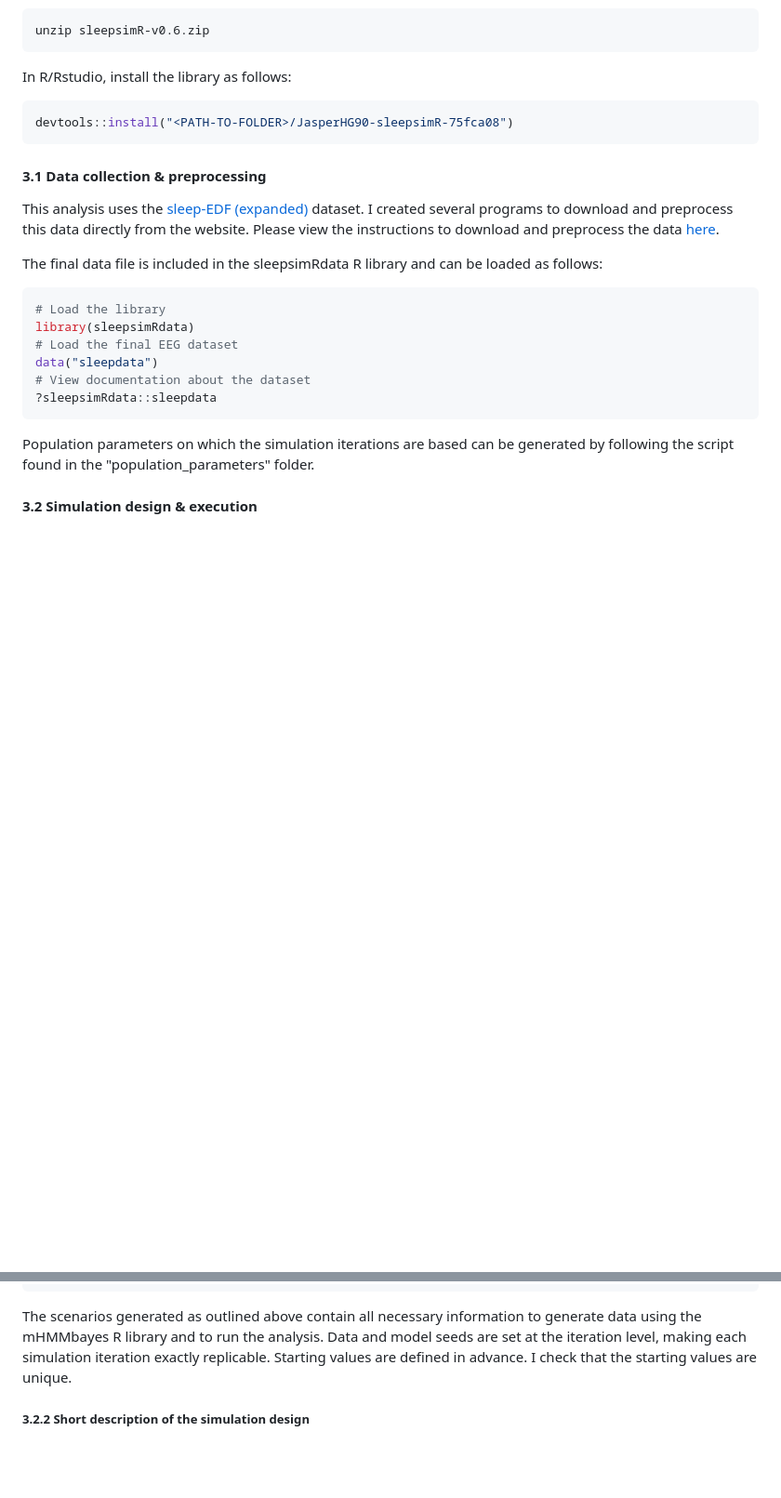
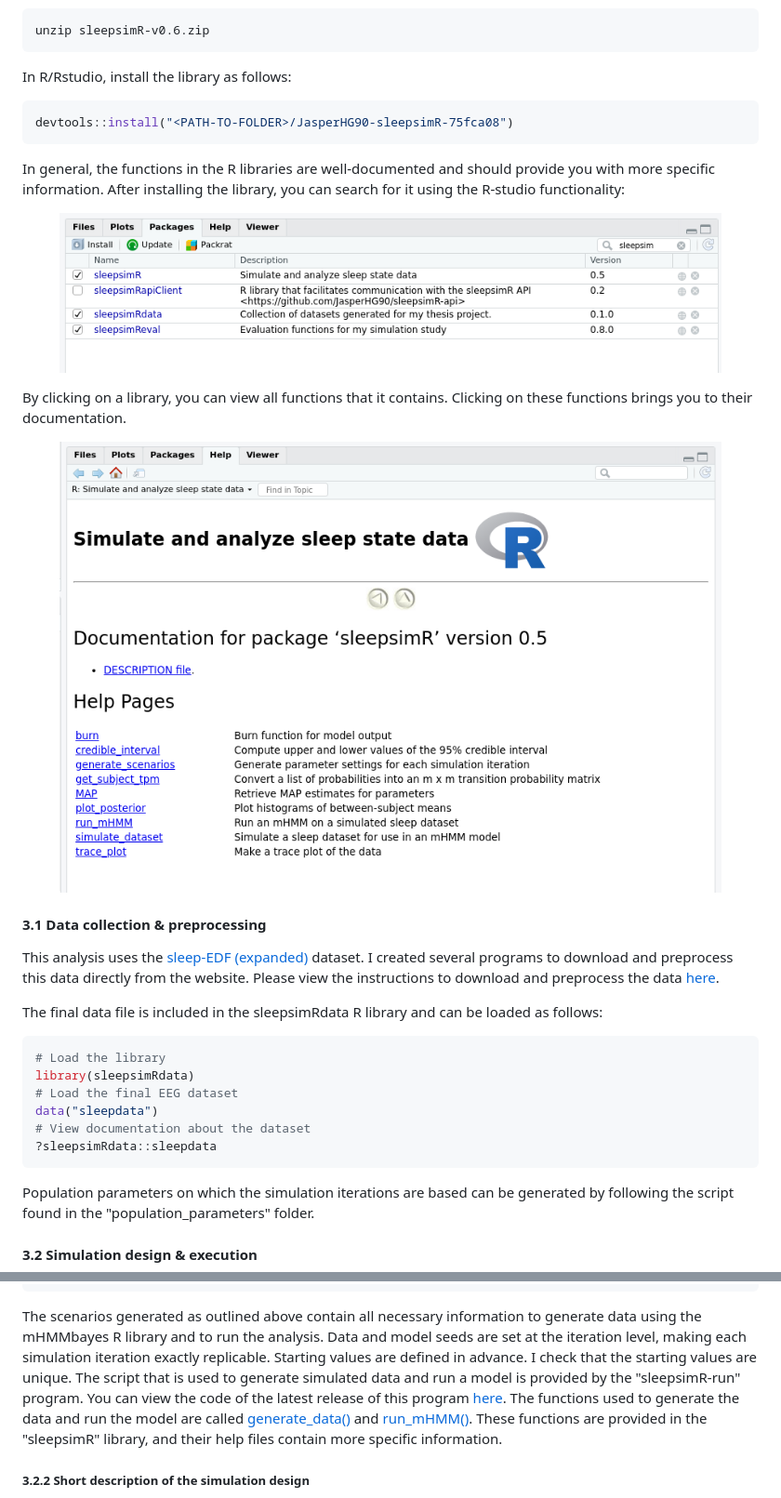
Before and after one commit to JasperHG90/sleepsimR-documentation, a Markdown page: README.md, 2 parts joined by grey strips. Shown: that part at 93% size. GitHub-like rendering; pictures changed too: img/Rhelp.png (added), img/rdocs.png (added); blank space fills up the shorter version.

Commit message:
Add img

````diff
--- a/README.md
+++ b/README.md
@@ -236,6 +236,19 @@ In R/Rstudio, install the library as follows:
 devtools::install("<PATH-TO-FOLDER>/JasperHG90-sleepsimR-75fca08")
 ```
 
+In general, the functions in the R libraries are well-documented and should provide you with more specific information. After installing the library, you can search for it using the R-studio functionality:
+
+<figure>
+  <img src="img/rdocs.png" alt="Pipeline" style="width:80%">
+</figure>
+
+By clicking on a library, you can view all functions that it contains. Clicking on these functions brings you to their documentation.
+
+<figure>
+  <img src="img/Rhelp.png" alt="Pipeline" style="width:80%">
+</figure>
+
+
 #### 3.1 Data collection & preprocessing
 
 This analysis uses the [sleep-EDF (expanded)](https://physionet.org/content/sleep-edfx/1.0.0/) dataset. I created several programs to download and preprocess this data directly from the website. Please view the instructions to download and preprocess the data [here](https://github.com/JasperHG90/sleepsimR-documentation/blob/master/pipeline/1_data_collection_and_preprocess/collect_and_preprocess.md).
@@ -272,7 +285,7 @@ data("scen")
 ?sleepsimRdata::scen_baseline
 ```
 
-The scenarios generated as outlined above contain all necessary information to generate data using the mHMMbayes R library and to run the analysis. Data and model seeds are set at the iteration level, making each simulation iteration exactly replicable. Starting values are defined in advance. I check that the starting values are unique.
+The scenarios generated as outlined above contain all necessary information to generate data using the mHMMbayes R library and to run the analysis. Data and model seeds are set at the iteration level, making each simulation iteration exactly replicable. Starting values are defined in advance. I check that the starting values are unique. The script that is used to generate simulated data and run a model is provided by the "sleepsimR-run" program. You can view the code of the latest release of this program [here](https://github.com/JasperHG90/sleepsimR-run/blob/master/app/run_sleepsimR.R#L106-L146). The functions used to generate the data and run the model are called [generate_data()](https://github.com/JasperHG90/sleepsimR/blob/master/R/simulate.R) and [run_mHMM()](https://github.com/JasperHG90/sleepsimR/blob/master/R/run_model.R). These functions are provided in the "sleepsimR" library, and their help files contain more specific information.
 
 ##### 3.2.2 Short description of the simulation design
 
````
Also changed, not shown: other parts of README.md (+1 -1 lines).
